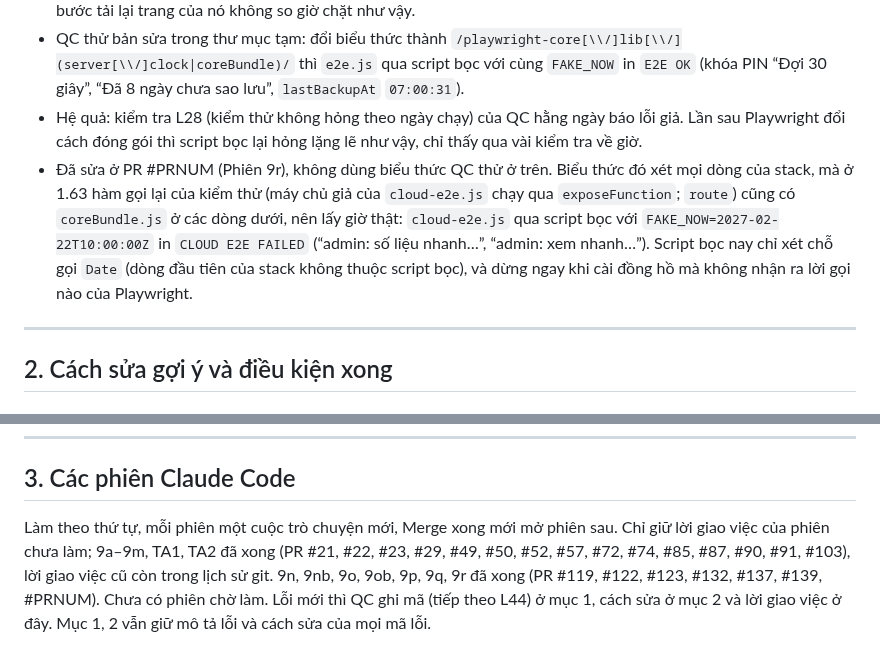
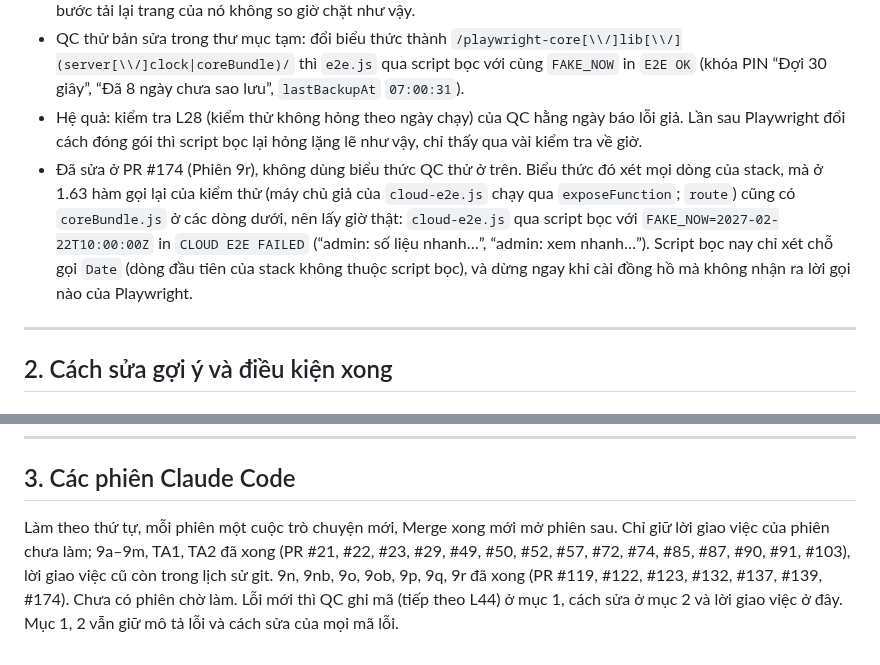
Before and after one commit to dunglnh/OnUp, a Markdown page: docs/SUA-LOI-CHAY-THU.md, 2 parts joined by grey strips. Drawn GitHub-style.

```diff
--- a/docs/SUA-LOI-CHAY-THU.md
+++ b/docs/SUA-LOI-CHAY-THU.md
@@ -432,7 +432,7 @@ QC chạy mọi bộ kiểm thử trên `main` commit `cc0c041`. Ở ngày thậ
 - Nguyên nhân: máy chạy kiểm thử đã lên Playwright 1.63.0 (cài ngày 23/10/2026; CLAUDE.md và Phiên 9g thử với 1.56). Từ bản này mã của Playwright gộp vào một file `playwright-core/lib/coreBundle.js`, không còn `lib/server/clock.js`. Script bọc nhận ra lời gọi `Date.now()` của đồng hồ Playwright bằng `/playwright-core[\\/]lib[\\/]server[\\/]clock/` trên stack, nên nay không nhận ra nữa: đồng hồ ghi vào nhật kí giờ đã lệch (`FAKE_NOW`), trang tải lại dựng giờ từ nhật kí đó bằng giờ thật, giờ trong trang bị lùi (chú thích đầu `tests/chay-theo-ngay.js` đã nói trước điều này). Lỗi ở script bọc, không ở app hay ở `e2e.js`. `cloud-e2e.js` vẫn qua vì các bước tải lại trang của nó không so giờ chặt như vậy.
 - QC thử bản sửa trong thư mục tạm: đổi biểu thức thành `/playwright-core[\\/]lib[\\/](server[\\/]clock|coreBundle)/` thì `e2e.js` qua script bọc với cùng `FAKE_NOW` in `E2E OK` (khóa PIN “Đợi 30 giây”, “Đã 8 ngày chưa sao lưu”, `lastBackupAt` `07:00:31`).
 - Hệ quả: kiểm tra L28 (kiểm thử không hỏng theo ngày chạy) của QC hằng ngày báo lỗi giả. Lần sau Playwright đổi cách đóng gói thì script bọc lại hỏng lặng lẽ như vậy, chỉ thấy qua vài kiểm tra về giờ.
-- Đã sửa ở PR #PRNUM (Phiên 9r), không dùng biểu thức QC thử ở trên. Biểu thức đó xét mọi dòng của stack, mà ở 1.63 hàm gọi lại của kiểm thử (máy chủ giả của `cloud-e2e.js` chạy qua `exposeFunction`; `route`) cũng có `coreBundle.js` ở các dòng dưới, nên lấy giờ thật: `cloud-e2e.js` qua script bọc với `FAKE_NOW=2027-02-22T10:00:00Z` in `CLOUD E2E FAILED` (“admin: số liệu nhanh…”, “admin: xem nhanh…”). Script bọc nay chỉ xét chỗ gọi `Date` (dòng đầu tiên của stack không thuộc script bọc), và dừng ngay khi cài đồng hồ mà không nhận ra lời gọi nào của Playwright.
+- Đã sửa ở PR #174 (Phiên 9r), không dùng biểu thức QC thử ở trên. Biểu thức đó xét mọi dòng của stack, mà ở 1.63 hàm gọi lại của kiểm thử (máy chủ giả của `cloud-e2e.js` chạy qua `exposeFunction`; `route`) cũng có `coreBundle.js` ở các dòng dưới, nên lấy giờ thật: `cloud-e2e.js` qua script bọc với `FAKE_NOW=2027-02-22T10:00:00Z` in `CLOUD E2E FAILED` (“admin: số liệu nhanh…”, “admin: xem nhanh…”). Script bọc nay chỉ xét chỗ gọi `Date` (dòng đầu tiên của stack không thuộc script bọc), và dừng ngay khi cài đồng hồ mà không nhận ra lời gọi nào của Playwright.
 
 ---
 
@@ -1087,4 +1087,4 @@ Flow (chủ app yêu cầu 22/10/2026; Phiên 9o dùng lại cho bài ôn dạng
 
 ## 3. Các phiên Claude Code
 
-Làm theo thứ tự, mỗi phiên một cuộc trò chuyện mới, Merge xong mới mở phiên sau. Chỉ giữ lời giao việc của phiên chưa làm; 9a–9m, TA1, TA2 đã xong (PR #21, #22, #23, #29, #49, #50, #52, #57, #72, #74, #85, #87, #90, #91, #103), lời giao việc cũ còn trong lịch sử git. 9n, 9nb, 9o, 9ob, 9p, 9q, 9r đã xong (PR #119, #122, #123, #132, #137, #139, #PRNUM). Chưa có phiên chờ làm. Lỗi mới thì QC ghi mã (tiếp theo L44) ở mục 1, cách sửa ở mục 2 và lời giao việc ở đây. Mục 1, 2 vẫn giữ mô tả lỗi và cách sửa của mọi mã lỗi.
+Làm theo thứ tự, mỗi phiên một cuộc trò chuyện mới, Merge xong mới mở phiên sau. Chỉ giữ lời giao việc của phiên chưa làm; 9a–9m, TA1, TA2 đã xong (PR #21, #22, #23, #29, #49, #50, #52, #57, #72, #74, #85, #87, #90, #91, #103), lời giao việc cũ còn trong lịch sử git. 9n, 9nb, 9o, 9ob, 9p, 9q, 9r đã xong (PR #119, #122, #123, #132, #137, #139, #174). Chưa có phiên chờ làm. Lỗi mới thì QC ghi mã (tiếp theo L44) ở mục 1, cách sửa ở mục 2 và lời giao việc ở đây. Mục 1, 2 vẫn giữ mô tả lỗi và cách sửa của mọi mã lỗi.
```
Also changed, not shown: docs/KE-HOACH-PHAT-TRIEN-ONUP.md (+2 -2 lines).
